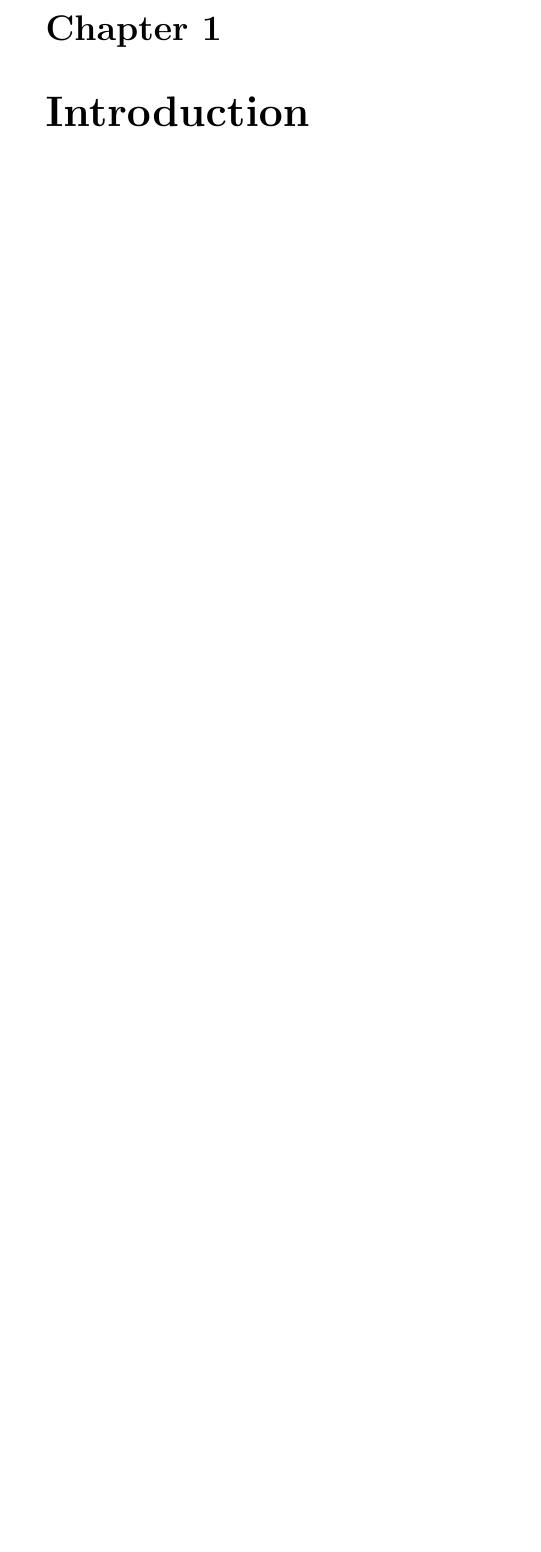
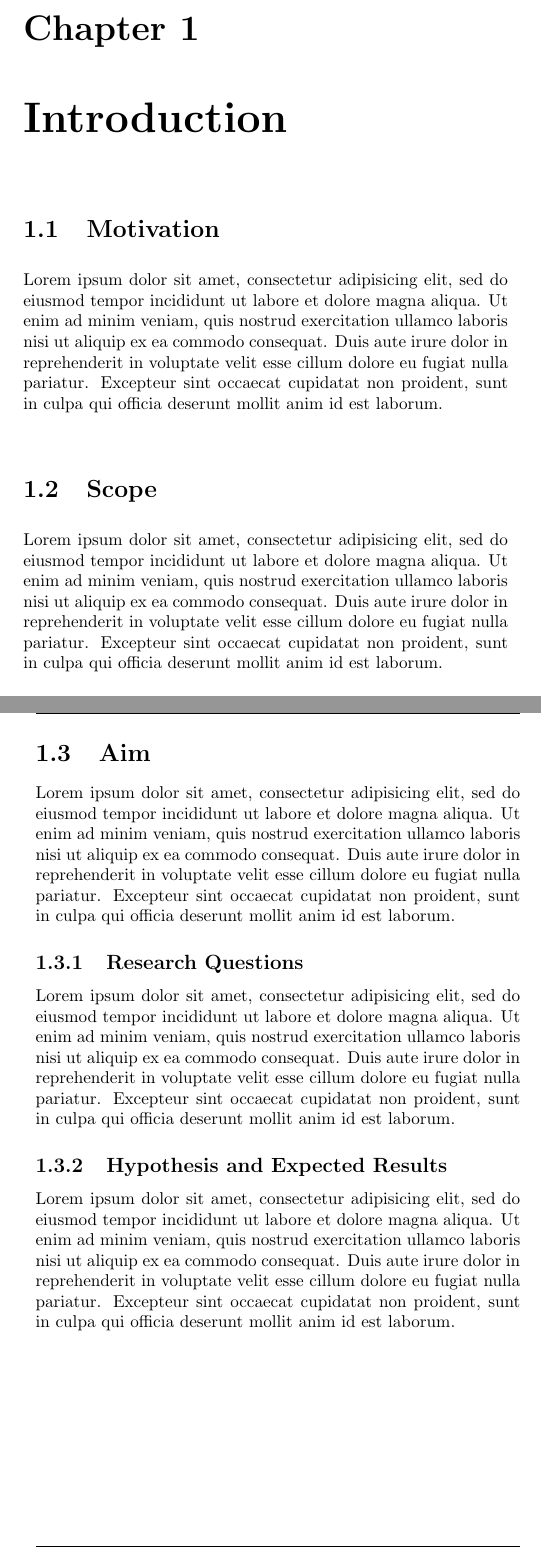
Before and after one commit to mbaytas/ma-thesis, a LaTeX thesis (main.tex, which reads chapters/1-introduction.tex): part of page 13 of 25 before the commit and two parts of pages 13 and 14 of 25 after it, the two joined at a grey line, cut so that both start at the same text, the shorter picture padded with empty space. Compiled offline with pdfLaTeX.

Commit message:
Create skeleton for Introduction

```diff
--- a/chapters/1-introduction.tex
+++ b/chapters/1-introduction.tex
@@ -0,0 +1,19 @@
+\section{Motivation}
+
+Lorem ipsum dolor sit amet, consectetur adipisicing elit, sed do eiusmod tempor incididunt ut labore et dolore magna aliqua. Ut enim ad minim veniam, quis nostrud exercitation ullamco laboris nisi ut aliquip ex ea commodo consequat. Duis aute irure dolor in reprehenderit in voluptate velit esse cillum dolore eu fugiat nulla pariatur. Excepteur sint occaecat cupidatat non proident, sunt in culpa qui officia deserunt mollit anim id est laborum.
+
+\section{Scope}
+
+Lorem ipsum dolor sit amet, consectetur adipisicing elit, sed do eiusmod tempor incididunt ut labore et dolore magna aliqua. Ut enim ad minim veniam, quis nostrud exercitation ullamco laboris nisi ut aliquip ex ea commodo consequat. Duis aute irure dolor in reprehenderit in voluptate velit esse cillum dolore eu fugiat nulla pariatur. Excepteur sint occaecat cupidatat non proident, sunt in culpa qui officia deserunt mollit anim id est laborum.
+
+\section{Aim}
+
+Lorem ipsum dolor sit amet, consectetur adipisicing elit, sed do eiusmod tempor incididunt ut labore et dolore magna aliqua. Ut enim ad minim veniam, quis nostrud exercitation ullamco laboris nisi ut aliquip ex ea commodo consequat. Duis aute irure dolor in reprehenderit in voluptate velit esse cillum dolore eu fugiat nulla pariatur. Excepteur sint occaecat cupidatat non proident, sunt in culpa qui officia deserunt mollit anim id est laborum.
+
+\subsection{Research Questions}
+
+Lorem ipsum dolor sit amet, consectetur adipisicing elit, sed do eiusmod tempor incididunt ut labore et dolore magna aliqua. Ut enim ad minim veniam, quis nostrud exercitation ullamco laboris nisi ut aliquip ex ea commodo consequat. Duis aute irure dolor in reprehenderit in voluptate velit esse cillum dolore eu fugiat nulla pariatur. Excepteur sint occaecat cupidatat non proident, sunt in culpa qui officia deserunt mollit anim id est laborum.
+
+\subsection{Hypothesis and Expected Results}
+
+Lorem ipsum dolor sit amet, consectetur adipisicing elit, sed do eiusmod tempor incididunt ut labore et dolore magna aliqua. Ut enim ad minim veniam, quis nostrud exercitation ullamco laboris nisi ut aliquip ex ea commodo consequat. Duis aute irure dolor in reprehenderit in voluptate velit esse cillum dolore eu fugiat nulla pariatur. Excepteur sint occaecat cupidatat non proident, sunt in culpa qui officia deserunt mollit anim id est laborum.
--- a/main.tex
+++ b/main.tex
@@ -3,7 +3,7 @@
 
 \documentclass[10pt,twoside]{book}
 
-\usepackage[a4paper,width=150mm,top=25mm,bottom=25mm,bindingoffset=6mm]{geometry}
+\usepackage[a5paper,top=25mm,bottom=25mm,bindingoffset=6mm]{geometry}
 
 \usepackage[utf8]{inputenc}
 
@@ -11,7 +11,6 @@
 \graphicspath{ {images/} }
 
 \usepackage{fancyhdr}
-\pagestyle{fancy}
 \fancyhead{}
 \fancyhead[RO,LE]{Chapter \thechapter}
 \fancyfoot{}
@@ -56,6 +57,8 @@ Evren Yantaç, Ahmet Börütecene, Oğuz Turan Buruk, Damla Çay, Özge Genç, A
 
 \tableofcontents
 
+\pagestyle{fancy}
+
 \chapter{Introduction}
 \input{chapters/1-introduction}
 
```
Also changed, not shown: main.pdf, main.tex (2 more changed lines).
